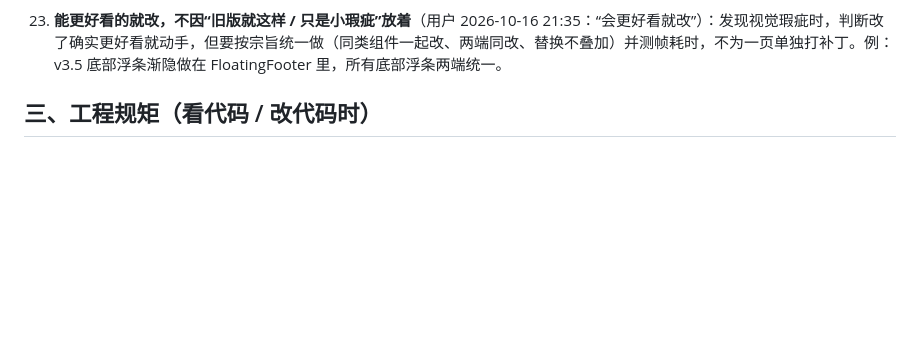
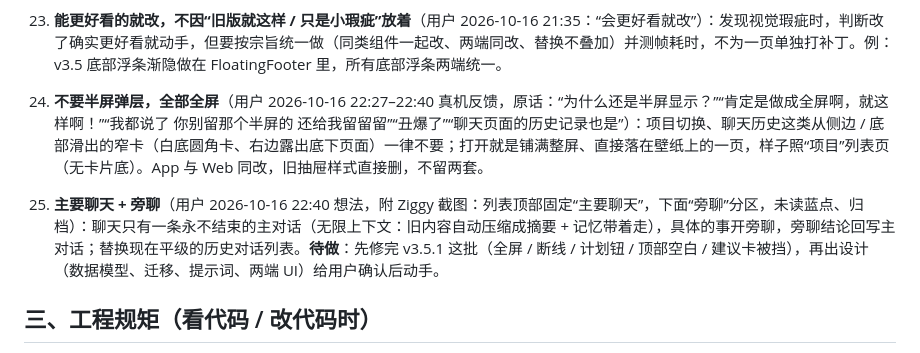
Before and after one commit to keliangtony8-commits/hark-again, a Markdown page: HANDOFF.md, the part around the change. GitHub-like rendering; blank space fills up the shorter version.

Commit message:
HANDOFF：用户要求全部全屏、主要聊天+旁聊

```diff
--- a/HANDOFF.md
+++ b/HANDOFF.md
@@ -127,6 +127,8 @@ VERSION → 3.3.0，`python3 brand/sync.py`，CHANGELOG 加一节（含“删除
 22. **壁纸 / 背景必须有美感**（用户 2026-10-16 20:04：“背景反正就是要有美感”）：调背景色不只看守门数字，每个时段 × 明暗都要出图看，和 Hark 截图并排比层次、色相过渡、柔光；数字达标但发平、发灰、发脏的不算完成。**而且背景是流动的**（用户 20:04：“而且他是流动的你知道不”）：v3.3 流光（三团柔光慢漂 + 按钟点换色）是背景的一部分，任何改动不准把它变静止或变卡，验收时要看动起来的样子，不只看静态截图。对比度守门照旧（字要看得清），两者冲突时先想办法两全（换色相 / 柔光位置），实在不行列给用户。
 
 23. **能更好看的就改，不因“旧版就这样 / 只是小瑕疵”放着**（用户 2026-10-16 21:35：“会更好看就改”）：发现视觉瑕疵时，判断改了确实更好看就动手，但要按宗旨统一做（同类组件一起改、两端同改、替换不叠加）并测帧耗时，不为一页单独打补丁。例：v3.5 底部浮条渐隐做在 FloatingFooter 里，所有底部浮条两端统一。
+24. **不要半屏弹层，全部全屏**（用户 2026-10-16 22:27–22:40 真机反馈，原话：“为什么还是半屏显示？”“肯定是做成全屏啊，就这样啊！”“我都说了 你别留那个半屏的 还给我留留留”“丑爆了”“聊天页面的历史记录也是”）：项目切换、聊天历史这类从侧边 / 底部滑出的窄卡（白底圆角卡、右边露出底下页面）一律不要；打开就是铺满整屏、直接落在壁纸上的一页，样子照“项目”列表页（无卡片底）。App 与 Web 同改，旧抽屉样式直接删，不留两套。
+25. **主要聊天 + 旁聊**（用户 2026-10-16 22:40 想法，附 Ziggy 截图：列表顶部固定“主要聊天”，下面“旁聊”分区，未读蓝点、归档）：聊天只有一条永不结束的主对话（无限上下文：旧内容自动压缩成摘要 + 记忆带着走），具体的事开旁聊，旁聊结论回写主对话；替换现在平级的历史对话列表。**待做**：先修完 v3.5.1 这批（全屏 / 断线 / 计划钮 / 顶部空白 / 建议卡被挡），再出设计（数据模型、迁移、提示词、两端 UI）给用户确认后动手。
 
 ## 三、工程规矩（看代码 / 改代码时）
 - **【部署 / APK 规则，用户 2026-10-15 13:03】不要每个版本都部署 VPS、编 APK。连续做多个版本只提交 + tag + push；只有用户说“更新服务器”才部署，APK 只在用户要时才编。**
```
